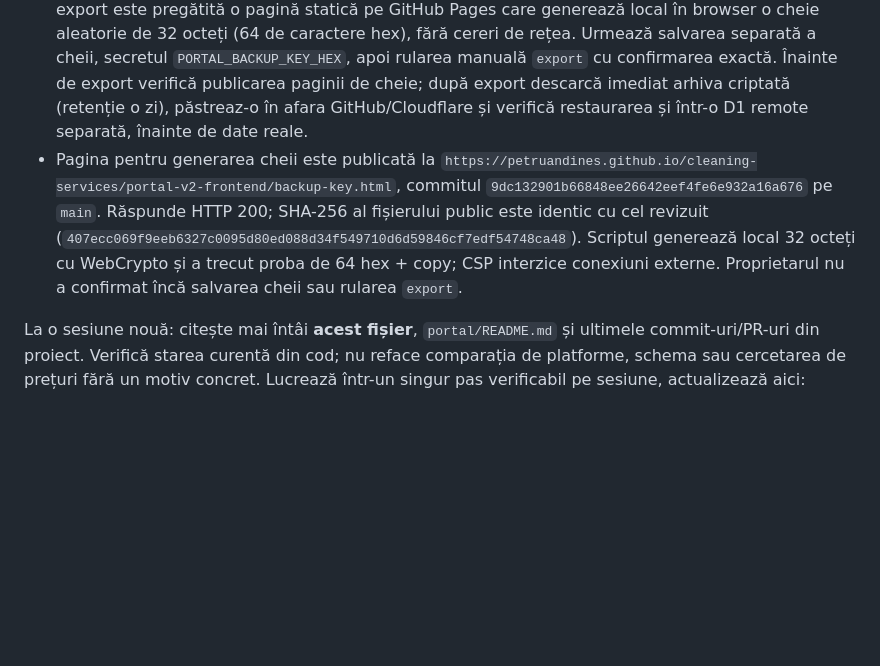
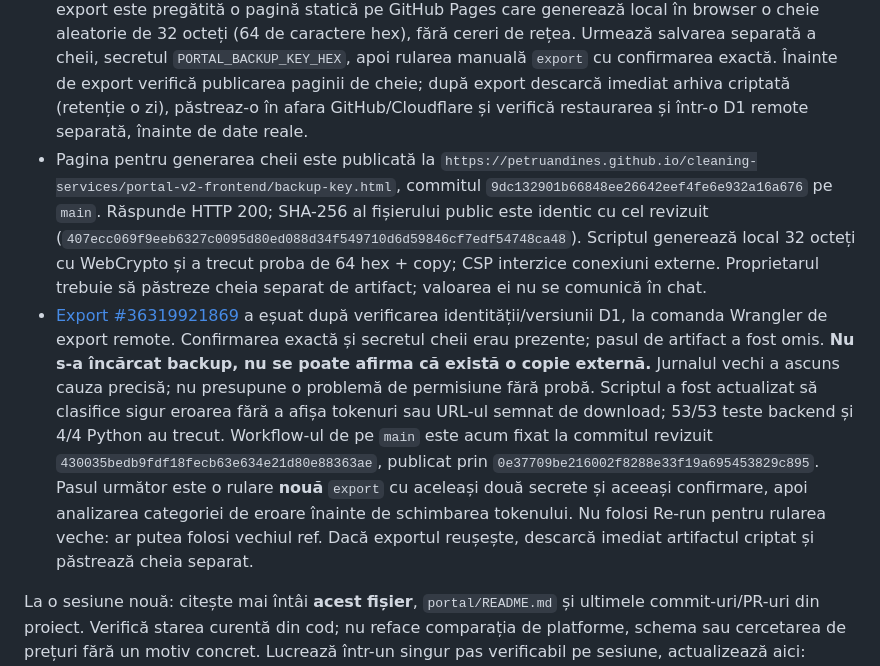
Before and after one commit to petruandines/cleaning-services, a Markdown page: docs/portal-v2-plan.md, the part around the change. Rendered like a GitHub page; blank space fills up the shorter version.

Commit message:
Checkpoint failed remote export and safe diagnostic retry

```diff
--- a/docs/portal-v2-plan.md
+++ b/docs/portal-v2-plan.md
@@ -83,7 +83,8 @@ Nu considerăm Time Travel drept backup extern. Prima livrare trebuie să includ
 - Testat local: 52/52 teste JS și 3/3 teste Python, inclusiv restaurarea în D1 locală; s-a adaptat detectorul de fișier pentru `metadata.sqlite` generat de Wrangler. Nu s-a făcut export al bazei remote, nu s-a salvat încă o copie în afara GitHub/Cloudflare, nu s-a verificat restaurarea într-o **D1 remote distinctă** și nu s-a activat backup periodic. Proprietarul creează un token D1 Read temporar numai pentru `PORTAL_BACKUP_D1_READ_TOKEN`, rulează `inspect` și transmite linkul execuției, fără secrete. Cheia pentru `export` trebuie generată local, păstrată separat și pusă în `PORTAL_BACKUP_KEY_HEX`, fără a o trimite în chat.
 - Commit revizuit `d3110fadd7d9230add39e7ff258425925e3b5c0a`; workflow-ul de pe `main` este fixat la acesta și publicat în commitul `b145bf0f963627f0dd5246b63ee4fa1f015bc9a6`. Nu activa `export` până când cheia este creată sigur pe telefon și păstrată într-un loc separat.
 - [Inspect #36319497696](https://github.com/petruandines/cleaning-services/actions/runs/36319497696) pe `main` a trecut: 52/52 teste JS, 3/3 teste Python, `OPERATION=inspect`, confirmare goală, cheie goală; a identificat exact D1 EU, versiunea 0006 și cele șase migrații cu hashuri fixate. Pasul de încărcare a copiei a fost omis; **nu există încă backup extern**. Pentru export este pregătită o pagină statică pe GitHub Pages care generează local în browser o cheie aleatorie de 32 octeți (64 de caractere hex), fără cereri de rețea. Urmează salvarea separată a cheii, secretul `PORTAL_BACKUP_KEY_HEX`, apoi rularea manuală `export` cu confirmarea exactă. Înainte de export verifică publicarea paginii de cheie; după export descarcă imediat arhiva criptată (retenție o zi), păstreaz-o în afara GitHub/Cloudflare și verifică restaurarea și într-o D1 remote separată, înainte de date reale.
-- Pagina pentru generarea cheii este publicată la `https://petruandines.github.io/cleaning-services/portal-v2-frontend/backup-key.html`, commitul `9dc132901b66848ee26642eef4fe6e932a16a676` pe `main`. Răspunde HTTP 200; SHA-256 al fișierului public este identic cu cel revizuit (`407ecc069f9eeb6327c0095d80ed088d34f549710d6d59846cf7edf54748ca48`). Scriptul generează local 32 octeți cu WebCrypto și a trecut proba de 64 hex + copy; CSP interzice conexiuni externe. Proprietarul nu a confirmat încă salvarea cheii sau rularea `export`.
+- Pagina pentru generarea cheii este publicată la `https://petruandines.github.io/cleaning-services/portal-v2-frontend/backup-key.html`, commitul `9dc132901b66848ee26642eef4fe6e932a16a676` pe `main`. Răspunde HTTP 200; SHA-256 al fișierului public este identic cu cel revizuit (`407ecc069f9eeb6327c0095d80ed088d34f549710d6d59846cf7edf54748ca48`). Scriptul generează local 32 octeți cu WebCrypto și a trecut proba de 64 hex + copy; CSP interzice conexiuni externe. Proprietarul trebuie să păstreze cheia separat de artifact; valoarea ei nu se comunică în chat.
+- [Export #36319921869](https://github.com/petruandines/cleaning-services/actions/runs/36319921869) a eșuat după verificarea identității/versiunii D1, la comanda Wrangler de export remote. Confirmarea exactă și secretul cheii erau prezente; pasul de artifact a fost omis. **Nu s-a încărcat backup, nu se poate afirma că există o copie externă.** Jurnalul vechi a ascuns cauza precisă; nu presupune o problemă de permisiune fără probă. Scriptul a fost actualizat să clasifice sigur eroarea fără a afișa tokenuri sau URL-ul semnat de download; 53/53 teste backend și 4/4 Python au trecut. Workflow-ul de pe `main` este acum fixat la commitul revizuit `430035bedb9fdf18fecb63e634e21d80e88363ae`, publicat prin `0e37709be216002f8288e33f19a695453829c895`. Pasul următor este o rulare **nouă** `export` cu aceleași două secrete și aceeași confirmare, apoi analizarea categoriei de eroare înainte de schimbarea tokenului. Nu folosi Re-run pentru rularea veche: ar putea folosi vechiul ref. Dacă exportul reușește, descarcă imediat artifactul criptat și păstrează cheia separat.
 
 La o sesiune nouă: citește mai întâi **acest fișier**, `portal/README.md` și ultimele commit-uri/PR-uri din proiect. Verifică starea curentă din cod; nu reface comparația de platforme, schema sau cercetarea de prețuri fără un motiv concret. Lucrează într-un singur pas verificabil pe sesiune, actualizează aici: **finalizat / testat / următorul pas / blocaje / commit sau PR**. Încheie înainte de limita de credite cu un commit al lucrului valid și cu blocajele scrise clar. Nu trece la implementarea loginului sau la date reale pe baza unei presupuneri.
 
```
